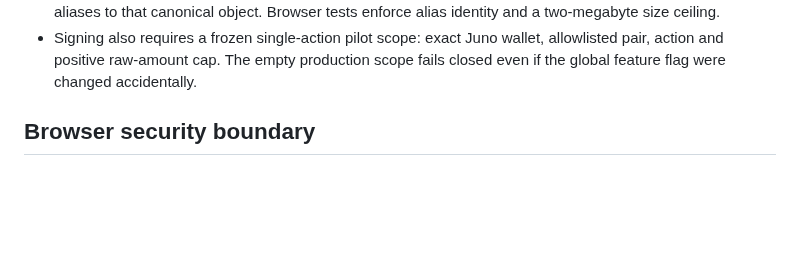
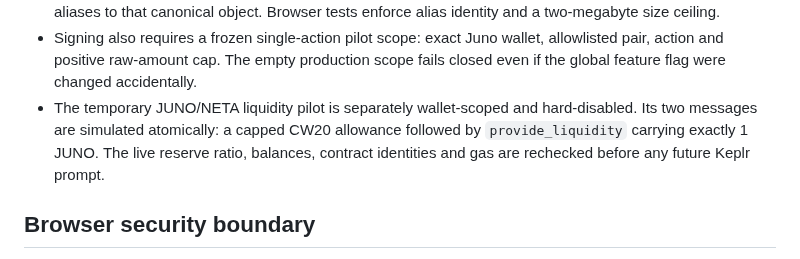
Before and after one commit to cristianoneta/neta-website, a Markdown page: docs/ARCHITECTURE.md, the part around the change. Drawn GitHub-style; blank space fills up the shorter version.

Commit message:
Document liquidity pilot safety boundary

```diff
--- a/docs/ARCHITECTURE.md
+++ b/docs/ARCHITECTURE.md
@@ -54,6 +54,11 @@
 - Signing also requires a frozen single-action pilot scope: exact Juno wallet,
   allowlisted pair, action and positive raw-amount cap. The empty production
   scope fails closed even if the global feature flag were changed accidentally.
+- The temporary JUNO/NETA liquidity pilot is separately wallet-scoped and
+  hard-disabled. Its two messages are simulated atomically: a capped CW20
+  allowance followed by `provide_liquidity` carrying exactly 1 JUNO. The live
+  reserve ratio, balances, contract identities and gas are rechecked before any
+  future Keplr prompt.
 
 ## Browser security boundary
 
```
